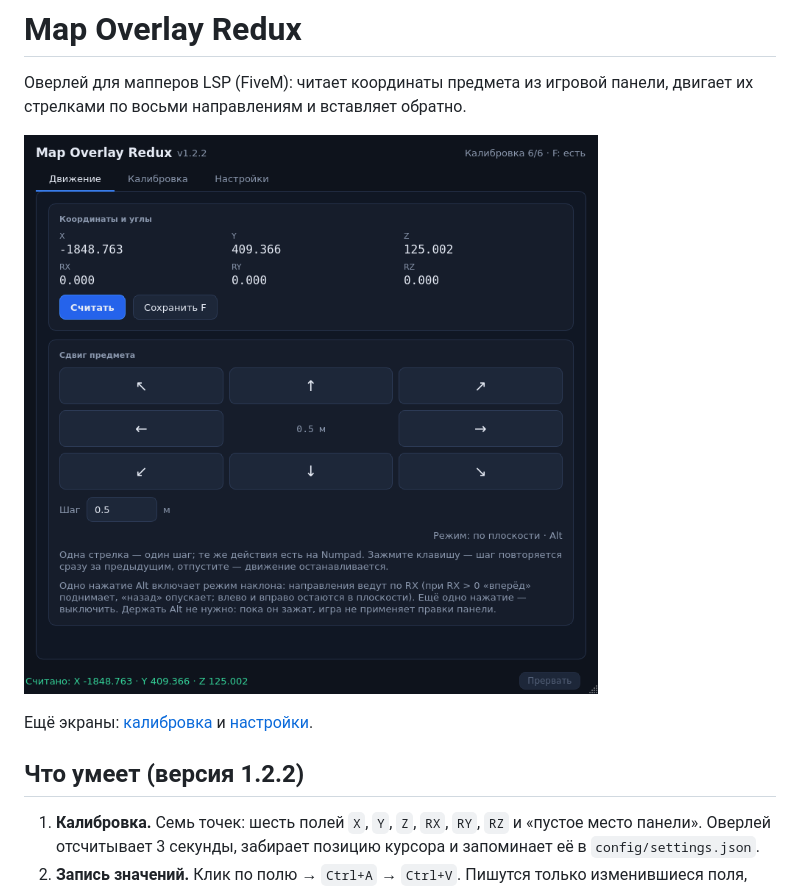
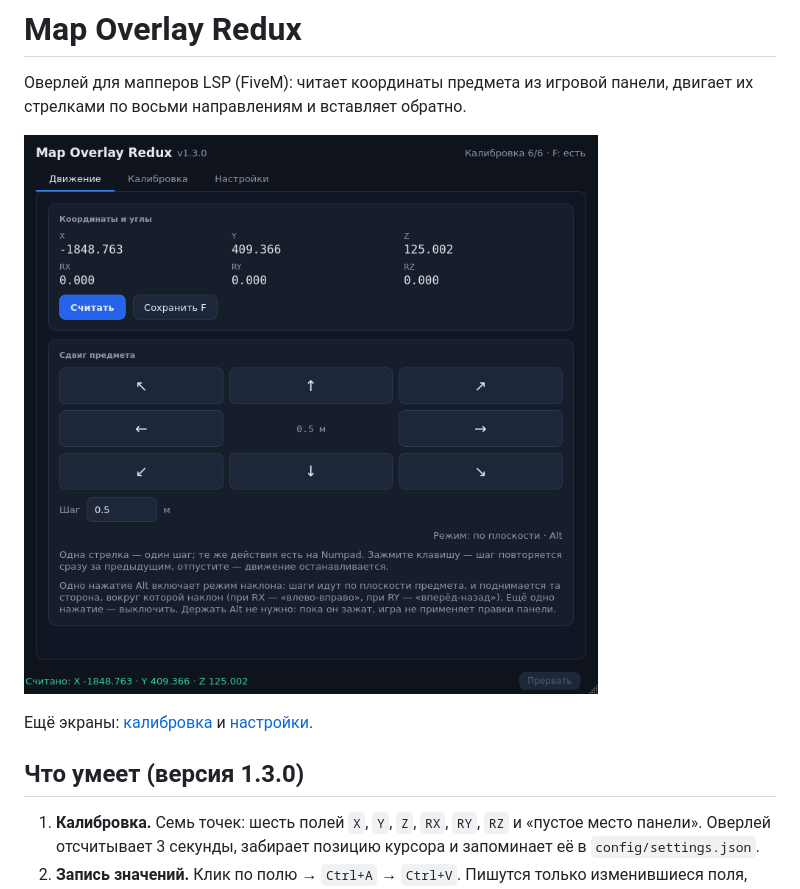
Before and after one commit to Ven4esters/Mappers-Overlay-Redux, a Markdown page: README.md, the part around one of its changes. GitHub-like rendering; pictures changed too: docs/screenshot-movement.png.

```diff
--- a/README.md
+++ b/README.md
@@ -8,7 +8,7 @@
 Ещё экраны: [калибровка](docs/screenshot-calibration.png) и
 [настройки](docs/screenshot-settings.png).
 
-## Что умеет (версия 1.2.2)
+## Что умеет (версия 1.3.0)
 
 1. **Калибровка.** Семь точек: шесть полей `X`, `Y`, `Z`, `RX`, `RY`, `RZ` и «пустое место
    панели». Оверлей отсчитывает 3 секунды, забирает позицию курсора и запоминает её в
```
Also changed, not shown: other parts of README.md (+35 -9 lines), CHANGELOG.md (+19 -0 lines), docs/adr/0011-object-plane-movement.md (added, +52 -0 lines), docs/screenshot-calibration.png, docs/screenshot-settings.png, docs/screenshot-tilt.png, 8 other files.
